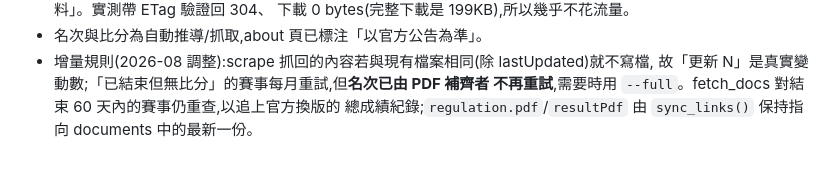
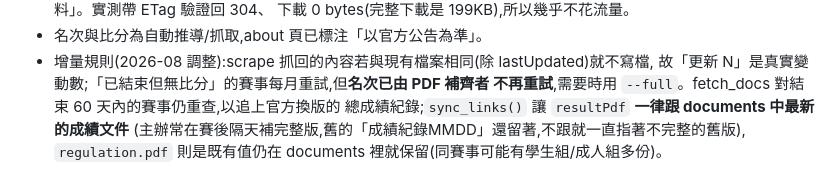
Before and after one commit to Neil-CHH/badminton-tw, a Markdown page: CLAUDE.md, the part around the change. GitHub-like rendering.

Commit message:
docs: 補記 sync_links 對成績與規程的兩套規則
Co-Authored-By: Claude Opus 5 <noreply@anthropic.com>

```diff
--- a/CLAUDE.md
+++ b/CLAUDE.md
@@ -364,4 +364,6 @@ python -m http.server 8765 -d docs   # 本地預覽
 - 增量規則(2026-08 調整):scrape 抓回的內容若與現有檔案相同(除 lastUpdated)就不寫檔,
   故「更新 N」是真實變動數;「已結束但無比分」的賽事每月重試,但**名次已由 PDF 補齊者
   不再重試**,需要時用 `--full`。fetch_docs 對結束 60 天內的賽事仍重查,以追上官方換版的
-  總成績紀錄;`regulation.pdf`/`resultPdf` 由 `sync_links()` 保持指向 documents 中的最新一份。
+  總成績紀錄;`sync_links()` 讓 `resultPdf` **一律跟 documents 中最新的成績文件**
+  (主辦常在賽後隔天補完整版,舊的「成績紀錄MMDD」還留著,不跟就一直指著不完整的舊版),
+  `regulation.pdf` 則是既有值仍在 documents 裡就保留(同賽事可能有學生組/成人組多份)。
```
